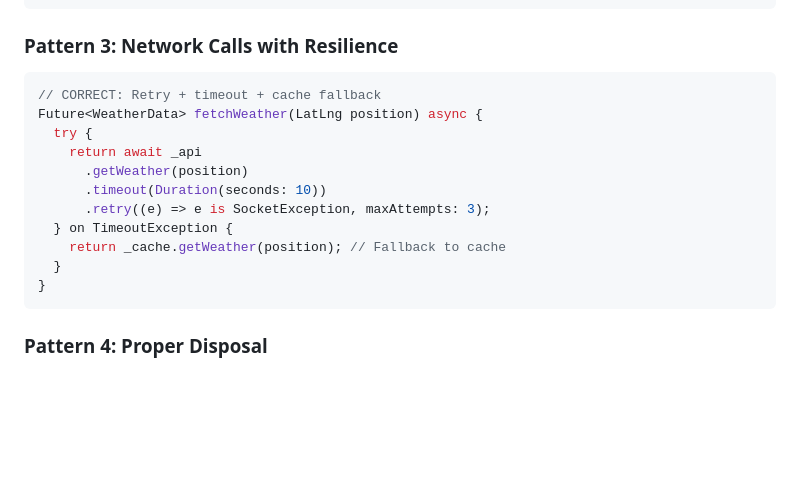
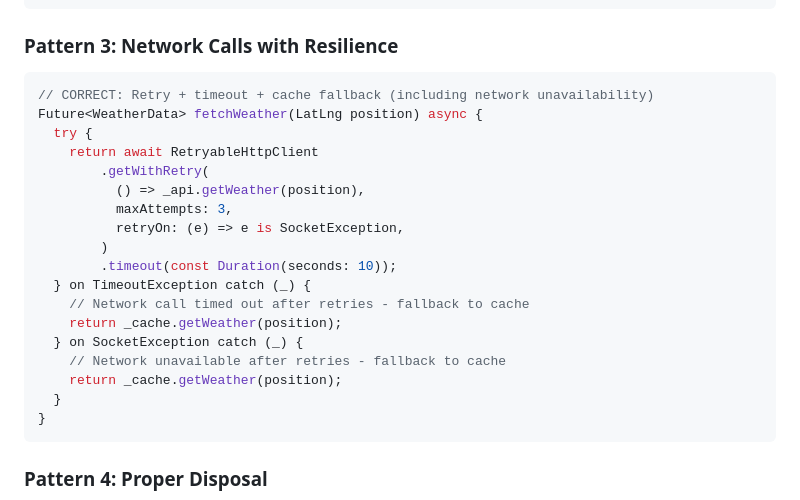
Before and after one commit to josipmatisic-dev/master-plan, a Markdown page: .github/copilot-instructions.md, the part around the change. Drawn GitHub-style; blank space fills up the shorter version.

Commit message:
Update .github/copilot-instructions.md
Co-authored-by: Copilot <175728472+Copilot@users.noreply.github.com>

````diff
--- a/.github/copilot-instructions.md
+++ b/.github/copilot-instructions.md
@@ -152,15 +152,22 @@ void main() {
 
 ### Pattern 3: Network Calls with Resilience
 ```dart
-// CORRECT: Retry + timeout + cache fallback
+// CORRECT: Retry + timeout + cache fallback (including network unavailability)
 Future<WeatherData> fetchWeather(LatLng position) async {
   try {
-    return await _api
-      .getWeather(position)
-      .timeout(Duration(seconds: 10))
-      .retry((e) => e is SocketException, maxAttempts: 3);
-  } on TimeoutException {
-    return _cache.getWeather(position); // Fallback to cache
+    return await RetryableHttpClient
+        .getWithRetry(
+          () => _api.getWeather(position),
+          maxAttempts: 3,
+          retryOn: (e) => e is SocketException,
+        )
+        .timeout(const Duration(seconds: 10));
+  } on TimeoutException catch (_) {
+    // Network call timed out after retries - fallback to cache
+    return _cache.getWeather(position);
+  } on SocketException catch (_) {
+    // Network unavailable after retries - fallback to cache
+    return _cache.getWeather(position);
   }
 }
 ```
````
